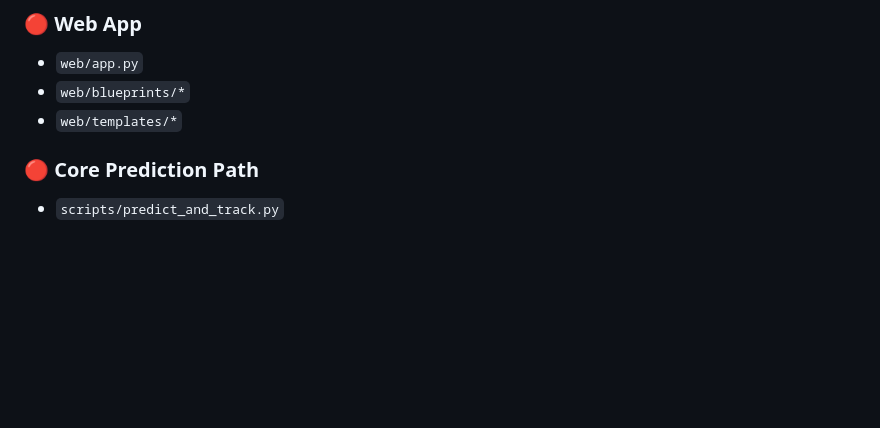
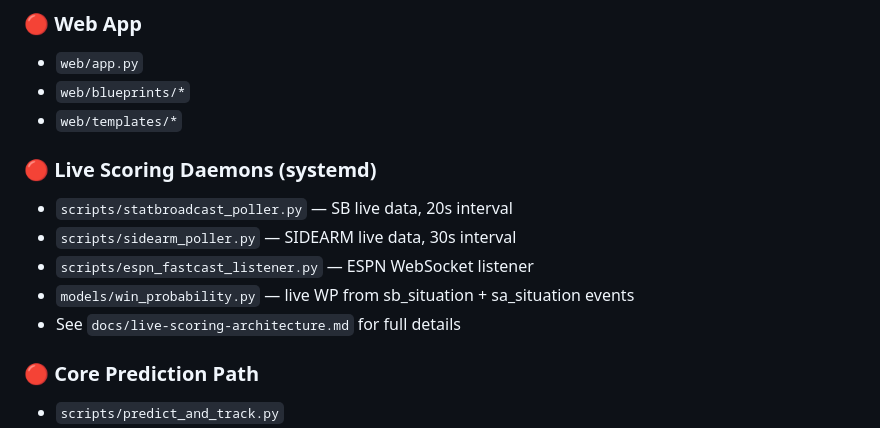
Before and after one commit to sams-claude-bot/college-baseball-predictor, a Markdown page: MANIFEST.md, the part around the change. Drawn GitHub-style; blank space fills up the shorter version.

```diff
--- a/MANIFEST.md
+++ b/MANIFEST.md
@@ -18,6 +18,13 @@
 - `web/app.py`
 - `web/blueprints/*`
 - `web/templates/*`
+
+### 🔴 Live Scoring Daemons (systemd)
+- `scripts/statbroadcast_poller.py` — SB live data, 20s interval
+- `scripts/sidearm_poller.py` — SIDEARM live data, 30s interval
+- `scripts/espn_fastcast_listener.py` — ESPN WebSocket listener
+- `models/win_probability.py` — live WP from sb_situation + sa_situation events
+- See `docs/live-scoring-architecture.md` for full details
 
 ### 🔴 Core Prediction Path
 - `scripts/predict_and_track.py`
```
Also changed, not shown: README.md (+1 -0 lines), docs/DASHBOARD.md (+9 -3 lines).
